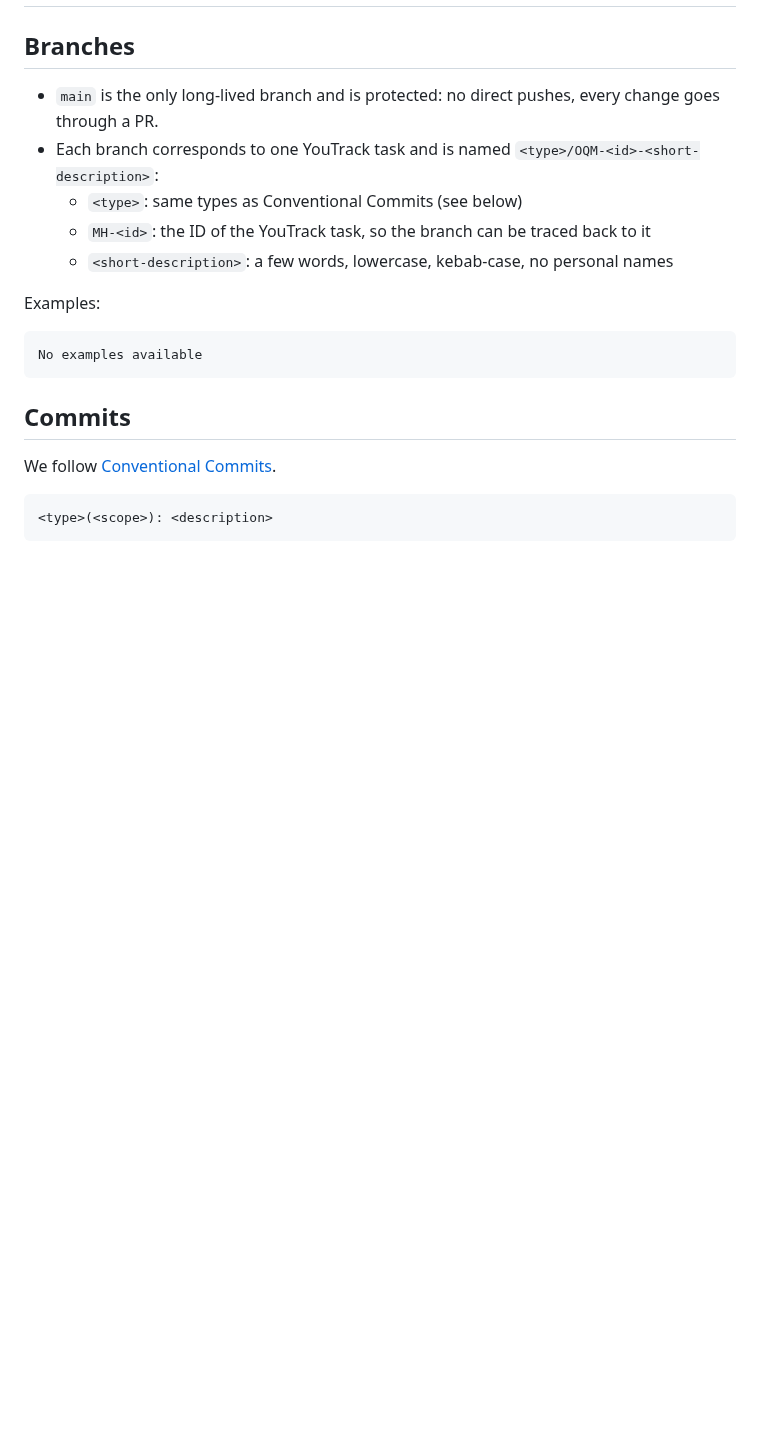
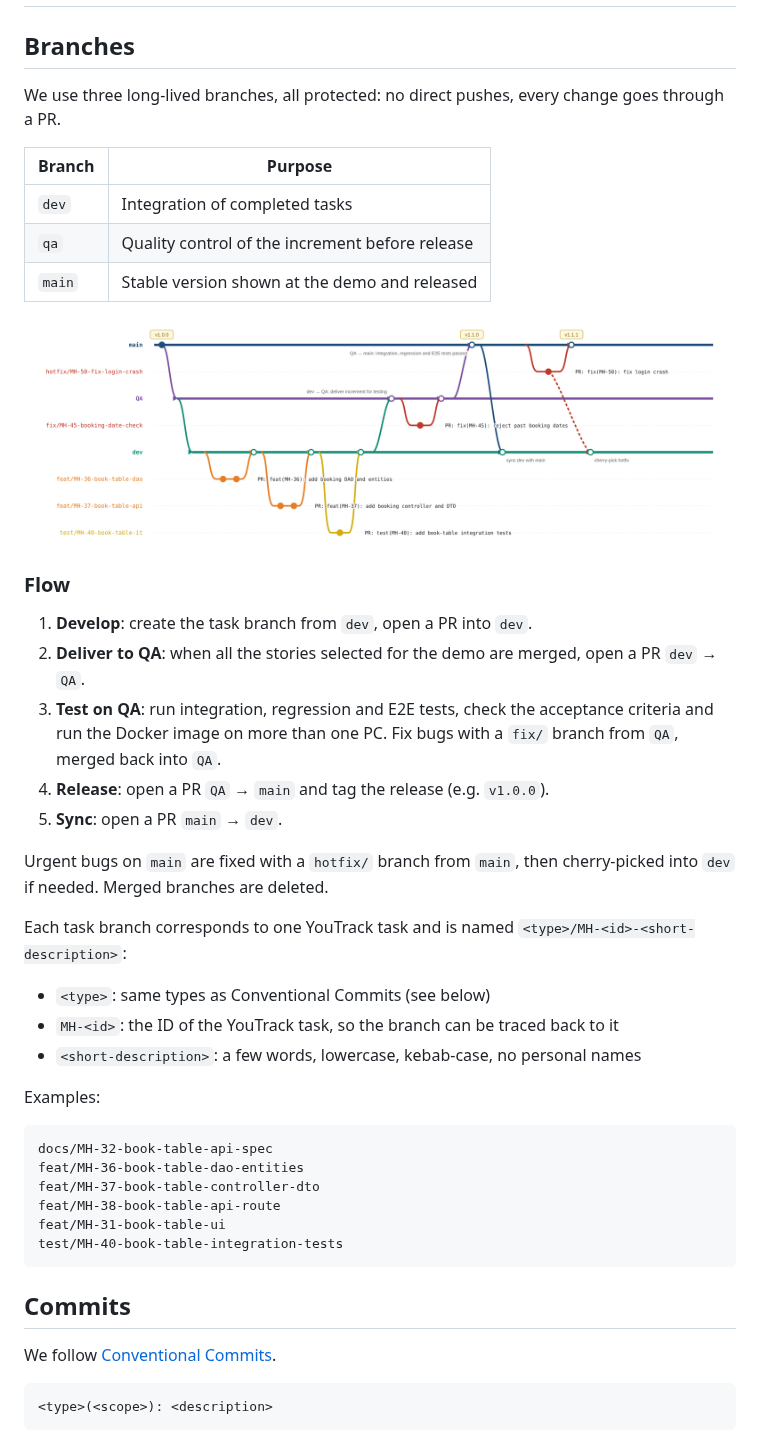
Before and after one commit to SWE2-Group-11/mountain-hut, a Markdown page: docs/working-agreement.md, the part around one of its changes. Rendered like a GitHub page; pictures changed too: docs/img/gitflow.png (added); blank space fills up the shorter version.

Commit message:
chore(repo): add PR templates and working agreement

```diff
--- a/docs/working-agreement.md
+++ b/docs/working-agreement.md
@@ -1,15 +1,39 @@
 # Working agreement
 
 ## Branches
-- `main` is the only long-lived branch and is protected: no direct pushes, every change goes through a PR.
-- Each branch corresponds to one YouTrack task and is named `<type>/OQM-<id>-<short-description>`:
+We use three long-lived branches, all protected: no direct pushes, every change goes through a PR.
+
+| Branch | Purpose |
+|---|---|
+| `dev` | Integration of completed tasks  |
+| `qa` | Quality control of the increment before release |
+| `main` | Stable version shown at the demo and released |
+
+![Branching workflow with dev, QA and main branches](./img/gitflow.png)
+
+### Flow
+1. **Develop**: create the task branch from `dev`, open a PR into `dev`.
+2. **Deliver to QA**: when all the stories selected for the demo are merged, open a PR `dev` → `QA`.
+3. **Test on QA**: run integration, regression and E2E tests, check the acceptance criteria and run the Docker image on more than one PC. Fix bugs with a `fix/` branch from `QA`, merged back into `QA`.
+4. **Release**: open a PR `QA` → `main` and tag the release (e.g. `v1.0.0`).
+5. **Sync**: open a PR `main` → `dev`.
+
+Urgent bugs on `main` are fixed with a `hotfix/` branch from `main`, then cherry-picked into `dev` if needed.
+Merged branches are deleted.
+
+Each task branch corresponds to one YouTrack task and is named `<type>/MH-<id>-<short-description>`:
   - `<type>`: same types as Conventional Commits (see below)
   - `MH-<id>`: the ID of the YouTrack task, so the branch can be traced back to it
   - `<short-description>`: a few words, lowercase, kebab-case, no personal names
 
 Examples:
 
-    No examples available
+    docs/MH-32-book-table-api-spec
+    feat/MH-36-book-table-dao-entities
+    feat/MH-37-book-table-controller-dto
+    feat/MH-38-book-table-api-route
+    feat/MH-31-book-table-ui
+    test/MH-40-book-table-integration-tests
 
 ## Commits
 We follow [Conventional Commits](https://www.conventionalcommits.org/en/v1.0.0/).
```
Also changed, not shown: other parts of docs/working-agreement.md (+11 -8 lines), .github/PULL_REQUEST_TEMPLATE/to-dev.md (added, +5 -0 lines), .github/PULL_REQUEST_TEMPLATE/to-main.md (added, +14 -0 lines), README.md (+1 -0 lines), docs/img/schema-auth.png (deleted), 1 other file.
